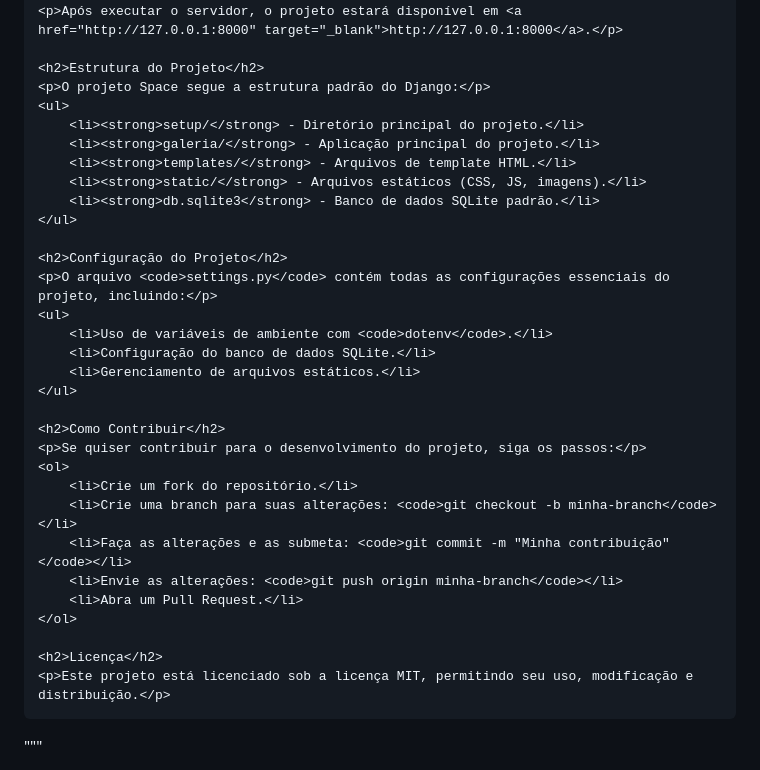
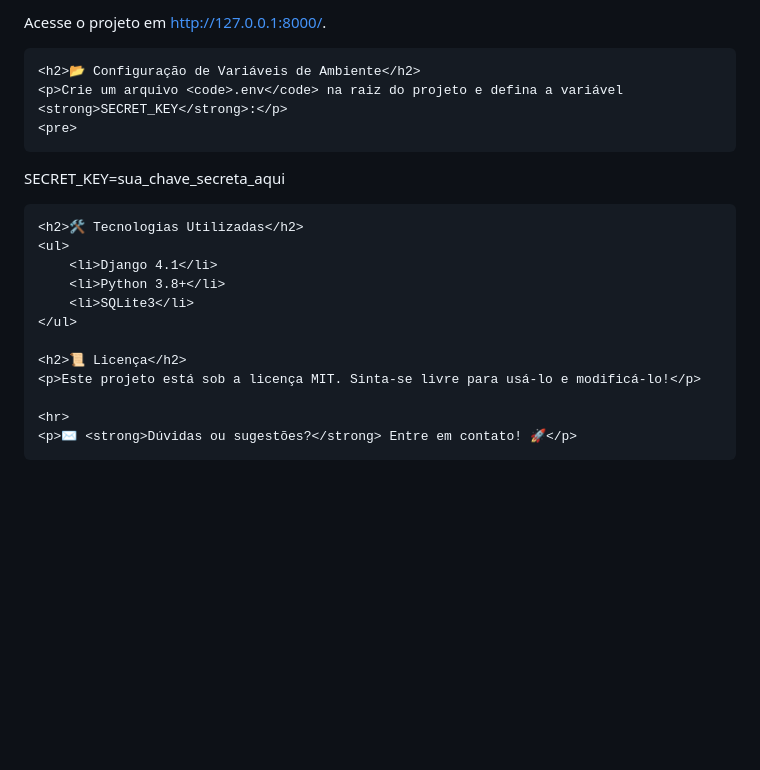
Before and after one commit to cristoferrxan/space, a Markdown page: README.md, the part around the change printed below. Rendered like a GitHub page; blank space fills up the shorter version.

```diff
--- a/README.md
+++ b/README.md
@@ -71,35 +108,23 @@ readme_content = """<!DOCTYPE html>
     </pre>
-    <p>Após executar o servidor, o projeto estará disponível em <a href="http://127.0.0.1:8000" target="_blank">http://127.0.0.1:8000</a>.</p>
+    <p>Acesse o projeto em <a href="http://127.0.0.1:8000/">http://127.0.0.1:8000/</a>.</p>
 
-    <h2>Estrutura do Projeto</h2>
-    <p>O projeto Space segue a estrutura padrão do Django:</p>
+    <h2>📂 Configuração de Variáveis de Ambiente</h2>
+    <p>Crie um arquivo <code>.env</code> na raiz do projeto e defina a variável <strong>SECRET_KEY</strong>:</p>
+    <pre>
+SECRET_KEY=sua_chave_secreta_aqui
+    </pre>
+
+    <h2>🛠 Tecnologias Utilizadas</h2>
     <ul>
-        <li><strong>setup/</strong> - Diretório principal do projeto.</li>
-        <li><strong>galeria/</strong> - Aplicação principal do projeto.</li>
-        <li><strong>templates/</strong> - Arquivos de template HTML.</li>
-        <li><strong>static/</strong> - Arquivos estáticos (CSS, JS, imagens).</li>
-        <li><strong>db.sqlite3</strong> - Banco de dados SQLite padrão.</li>
+        <li>Django 4.1</li>
+        <li>Python 3.8+</li>
+        <li>SQLite3</li>
     </ul>
 
-    <h2>Configuração do Projeto</h2>
-    <p>O arquivo <code>settings.py</code> contém todas as configurações essenciais do projeto, incluindo:</p>
-    <ul>
-        <li>Uso de variáveis de ambiente com <code>dotenv</code>.</li>
-        <li>Configuração do banco de dados SQLite.</li>
-        <li>Gerenciamento de arquivos estáticos.</li>
-    </ul>
+    <h2>📜 Licença</h2>
+    <p>Este projeto está sob a licença MIT. Sinta-se livre para usá-lo e modificá-lo!</p>
 
-    <h2>Como Contribuir</h2>
-    <p>Se quiser contribuir para o desenvolvimento do projeto, siga os passos:</p>
-    <ol>
-        <li>Crie um fork do repositório.</li>
-        <li>Crie uma branch para suas alterações: <code>git checkout -b minha-branch</code></li>
-        <li>Faça as alterações e as submeta: <code>git commit -m "Minha contribuição"</code></li>
-        <li>Envie as alterações: <code>git push origin minha-branch</code></li>
-        <li>Abra um Pull Request.</li>
-    </ol>
-
-    <h2>Licença</h2>
-    <p>Este projeto está licenciado sob a licença MIT, permitindo seu uso, modificação e distribuição.</p>
+    <hr>
+    <p>✉️ <strong>Dúvidas ou sugestões?</strong> Entre em contato! 🚀</p>
 </body>
-</html>"""
+</html>
```
Also changed, not shown: other parts of README.md (+77 -40 lines).
